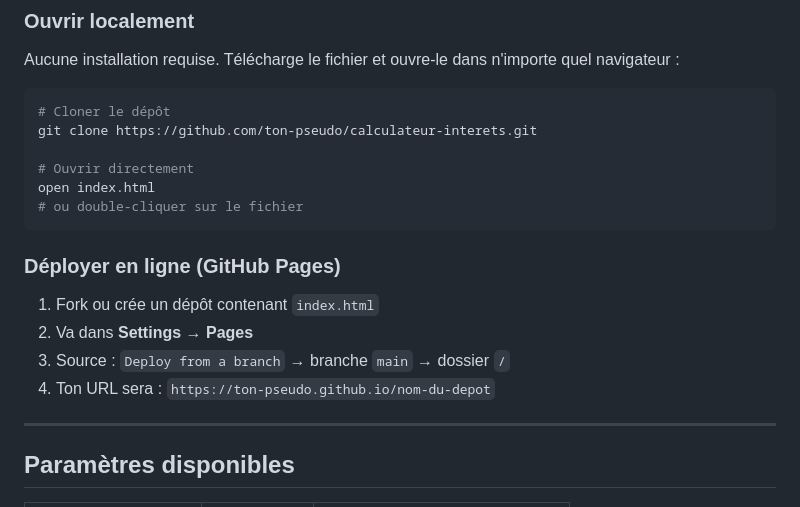
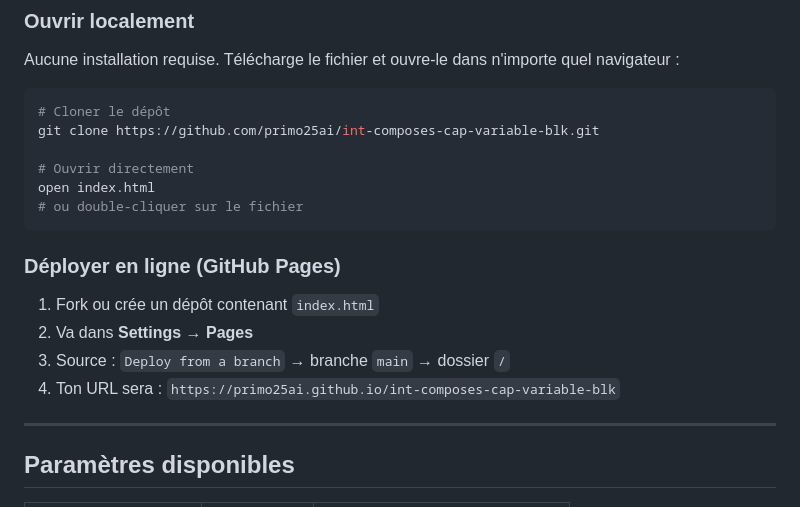
Before and after one commit to primo25ai/int-composes-cap-variable-blk, a Markdown page: README.md, the part around the change. GitHub-like rendering.

Commit message:
1er commit (rectif md)
rectif des lignes 35 et 47

````diff
--- a/README.md
+++ b/README.md
@@ -32,7 +32,7 @@ Aucune installation requise. Télécharge le fichier et ouvre-le dans n'importe
 
 ```bash
 # Cloner le dépôt
-git clone https://github.com/ton-pseudo/calculateur-interets.git
+git clone https://github.com/primo25ai/int-composes-cap-variable-blk.git
 
 # Ouvrir directement
 open index.html
@@ -44,7 +44,7 @@ open index.html
 1. Fork ou crée un dépôt contenant `index.html`
 2. Va dans **Settings → Pages**
 3. Source : `Deploy from a branch` → branche `main` → dossier `/`
-4. Ton URL sera : `https://ton-pseudo.github.io/nom-du-depot`
+4. Ton URL sera : `https://primo25ai.github.io/int-composes-cap-variable-blk`
 
 ---
 
````
